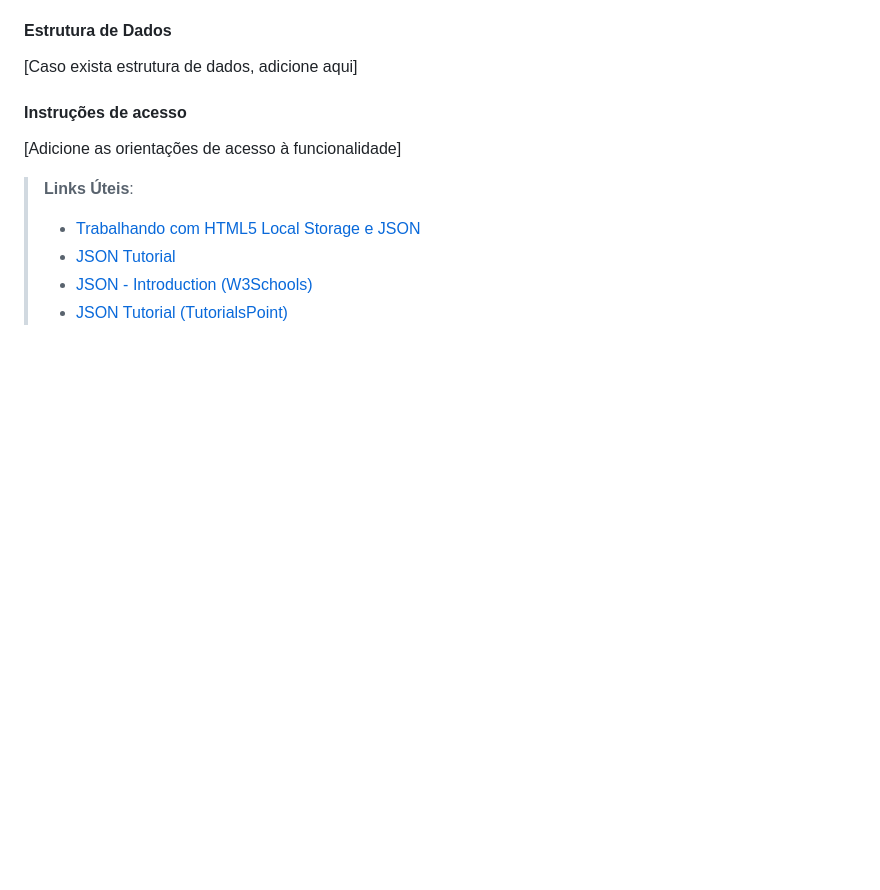
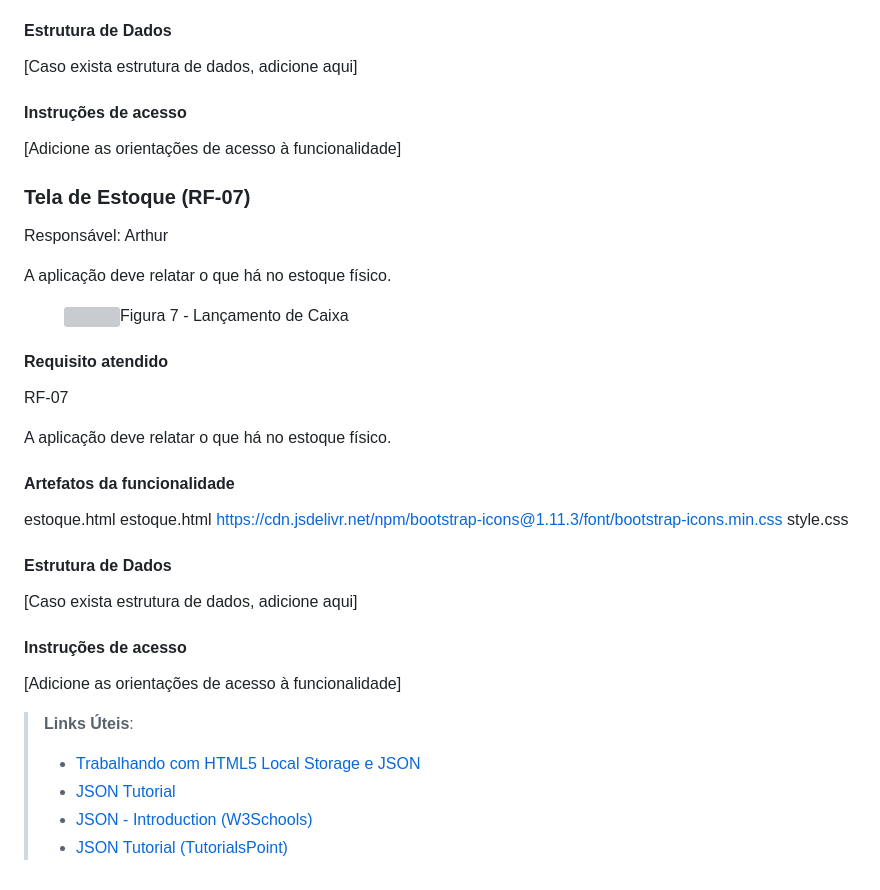
Before and after one commit to ICEI-PUC-Minas-PMV-ADS/pmv-ads-2024-1-e1-proj-web-t10-pmv-ads-2024-1-e1-proj-teleco, a Markdown page: documentos/06-Programação de Funcionalidades.md, the part around the change. Rendered like a GitHub page; blank space fills up the shorter version; grey boxes are pictures that could not be loaded.

```diff
--- a/documentos/06-Programação de Funcionalidades.md
+++ b/documentos/06-Programação de Funcionalidades.md
@@ -241,6 +241,39 @@ style.css
 
 [Adicione as orientações de acesso à funcionalidade]
 
+### Tela de Estoque (RF-07)
+
+Responsável: Arthur
+
+A aplicação deve relatar o que há no estoque físico.
+
+<figure>
+  <img src="img/estoque.png"
+  <figcaption>Figura 7 - Lançamento de Caixa</figcaption>
+</figure>
+
+
+#### Requisito atendido
+
+RF-07
+
+A aplicação deve relatar o que há no estoque físico.
+
+#### Artefatos da funcionalidade
+
+estoque.html
+estoque.html
+https://cdn.jsdelivr.net/npm/bootstrap-icons@1.11.3/font/bootstrap-icons.min.css
+style.css
+
+#### Estrutura de Dados
+
+[Caso exista estrutura de dados, adicione aqui]
+
+
+#### Instruções de acesso
+
+[Adicione as orientações de acesso à funcionalidade]
 > **Links Úteis**:
 > - [Trabalhando com HTML5 Local Storage e JSON](https://www.devmedia.com.br/trabalhando-com-html5-local-storage-e-json/29045)
 > - [JSON Tutorial](https://www.w3resource.com/JSON)
```
